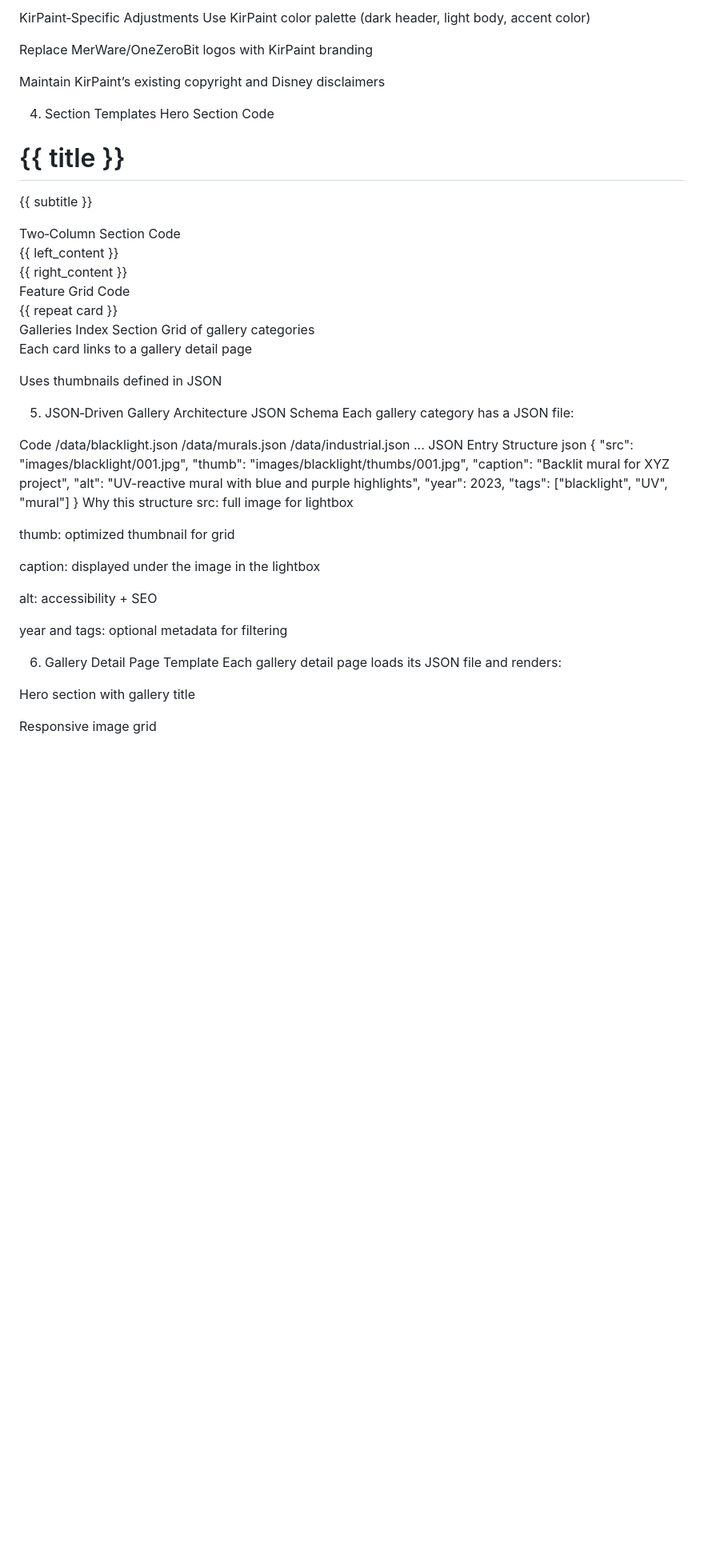
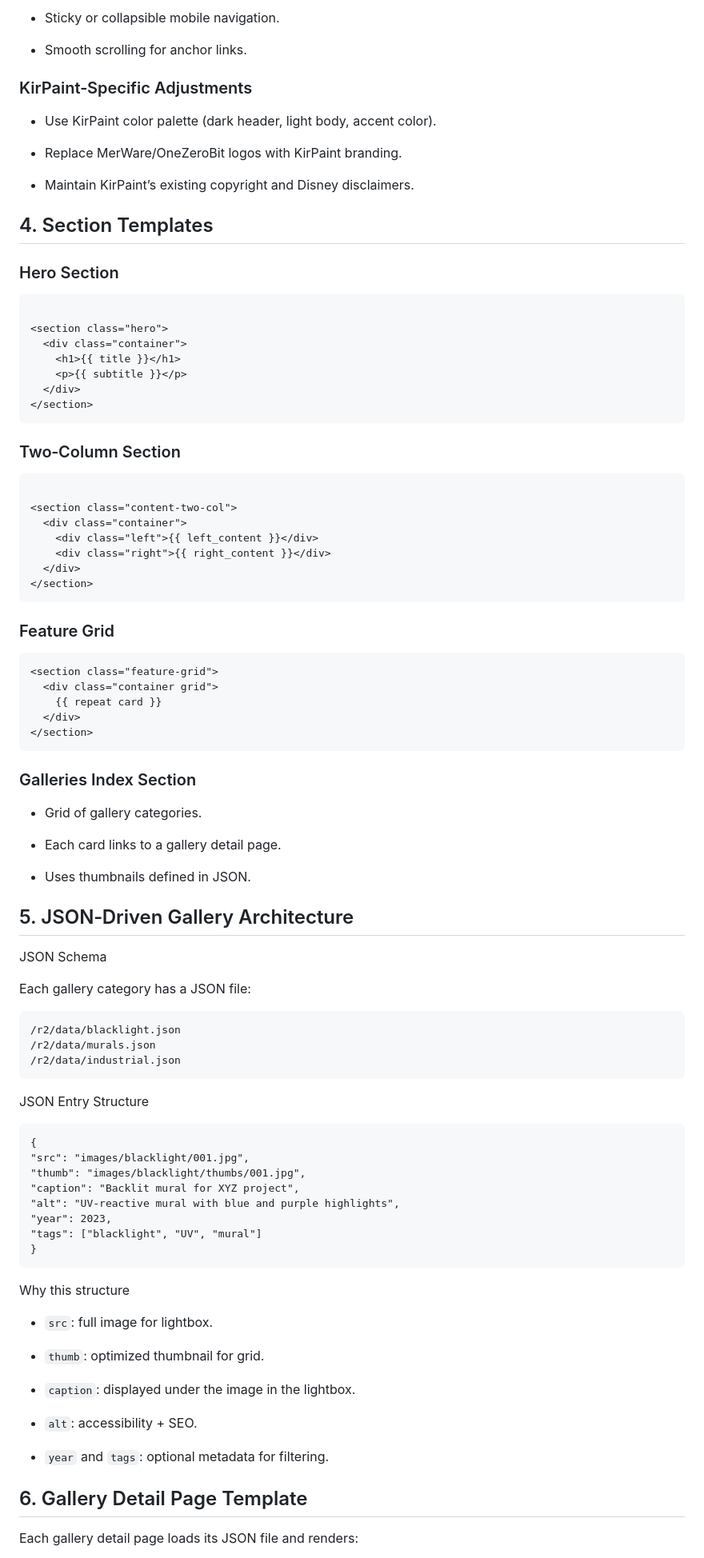
Before and after one commit to PapaMarc/KirPaint, a Markdown page: siteModernizationPlan.md, the part around one of its changes. Shown at 80% size. GitHub-like rendering; blank space fills up the shorter version.

````diff
--- a/siteModernizationPlan.md
+++ b/siteModernizationPlan.md
@@ -71,53 +85,75 @@ Smooth scrolling for anchor links
 
-KirPaint‑Specific Adjustments
-Use KirPaint color palette (dark header, light body, accent color)
+- Sticky or collapsible mobile navigation.
 
-Replace MerWare/OneZeroBit logos with KirPaint branding
+- Smooth scrolling for anchor links.
 
-Maintain KirPaint’s existing copyright and Disney disclaimers
+### KirPaint‑Specific Adjustments
 
-4. Section Templates
-Hero Section
-Code
+- Use KirPaint color palette (dark header, light body, accent color).
+
+- Replace MerWare/OneZeroBit logos with KirPaint branding.
+
+- Maintain KirPaint’s existing copyright and Disney disclaimers.
+
+## 4. Section Templates
+
+### Hero Section
+
+```
+
 <section class="hero">
   <div class="container">
     <h1>{{ title }}</h1>
     <p>{{ subtitle }}</p>
   </div>
 </section>
-Two‑Column Section
-Code
+```
+
+### Two‑Column Section
+
+```
+
 <section class="content-two-col">
   <div class="container">
     <div class="left">{{ left_content }}</div>
     <div class="right">{{ right_content }}</div>
   </div>
 </section>
-Feature Grid
-Code
+```
+
+### Feature Grid
+
+```
 <section class="feature-grid">
   <div class="container grid">
     {{ repeat card }}
   </div>
 </section>
-Galleries Index Section
-Grid of gallery categories
+```
 
-Each card links to a gallery detail page
+### Galleries Index Section
 
-Uses thumbnails defined in JSON
+- Grid of gallery categories.
 
-5. JSON‑Driven Gallery Architecture
-   JSON Schema
-   Each gallery category has a JSON file:
+- Each card links to a gallery detail page.
 
-Code
-/data/blacklight.json
-/data/murals.json
-/data/industrial.json
-...
+- Uses thumbnails defined in JSON.
+
+## 5. JSON‑Driven Gallery Architecture
+
+JSON Schema
+
+Each gallery category has a JSON file:
+
+```
+/r2/data/blacklight.json
+/r2/data/murals.json
+/r2/data/industrial.json
+```
+
 JSON Entry Structure
-json
+
+```
 {
 "src": "images/blacklight/001.jpg",
 "thumb": "images/blacklight/thumbs/001.jpg",
@@ -126,21 +162,21 @@ json
 "year": 2023,
 "tags": ["blacklight", "UV", "mural"]
 }
+```
+
 Why this structure
-src: full image for lightbox
 
-thumb: optimized thumbnail for grid
+- `src`: full image for lightbox.
 
-caption: displayed under the image in the lightbox
+- `thumb`: optimized thumbnail for grid.
 
-alt: accessibility + SEO
+- `caption`: displayed under the image in the lightbox.
 
-year and tags: optional metadata for filtering
+- `alt`: accessibility + SEO.
 
-6. Gallery Detail Page Template
-   Each gallery detail page loads its JSON file and renders:
+- `year` and `tags`: optional metadata for filtering.
 
-Hero section with gallery title
+## 6. Gallery Detail Page Template
 
-Responsive image grid
+Each gallery detail page loads its JSON file and renders:
 
````
Also changed, not shown: other parts of siteModernizationPlan.md (+122 -88 lines).
